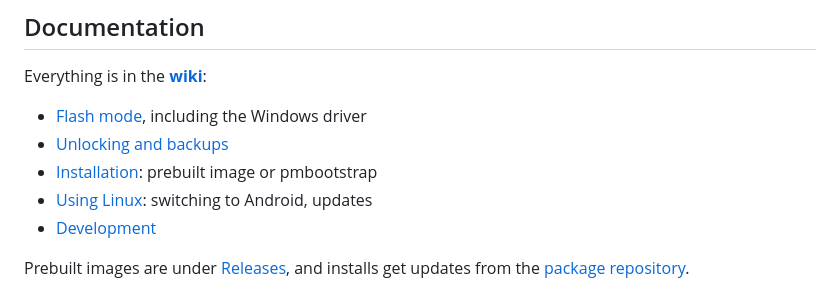
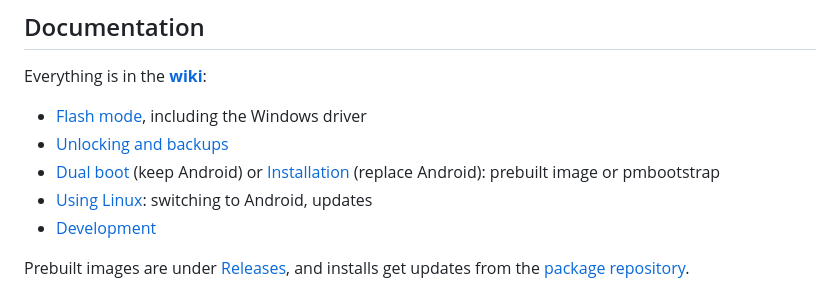
Before and after one commit to artillect/l16-linux, a Markdown page: README.md, the part around the change. Rendered like a GitHub page.

Commit message:
README, 0.1.0 notes: link the Dual boot and Installation pages
Co-Authored-By: Claude Opus 5.5 <noreply@anthropic.com>

```diff
--- a/README.md
+++ b/README.md
@@ -24,7 +24,7 @@ Everything is in the **[wiki](https://github.com/artillect/l16-linux/wiki)**:
 
 - [Flash mode](https://github.com/artillect/l16-linux/wiki/Flash-mode), including the Windows driver
 - [Unlocking and backups](https://github.com/artillect/l16-linux/wiki/Unlocking-and-backups)
-- [Installation](https://github.com/artillect/l16-linux/wiki/Installation): prebuilt image or pmbootstrap
+- [Dual boot](https://github.com/artillect/l16-linux/wiki/Dual-boot) (keep Android) or [Installation](https://github.com/artillect/l16-linux/wiki/Installation) (replace Android): prebuilt image or pmbootstrap
 - [Using Linux](https://github.com/artillect/l16-linux/wiki/Using-Linux): switching to Android, updates
 - [Development](https://github.com/artillect/l16-linux/wiki/Development)
 
```
Also changed, not shown: releases/0.1.0.md (+1 -1 lines).
